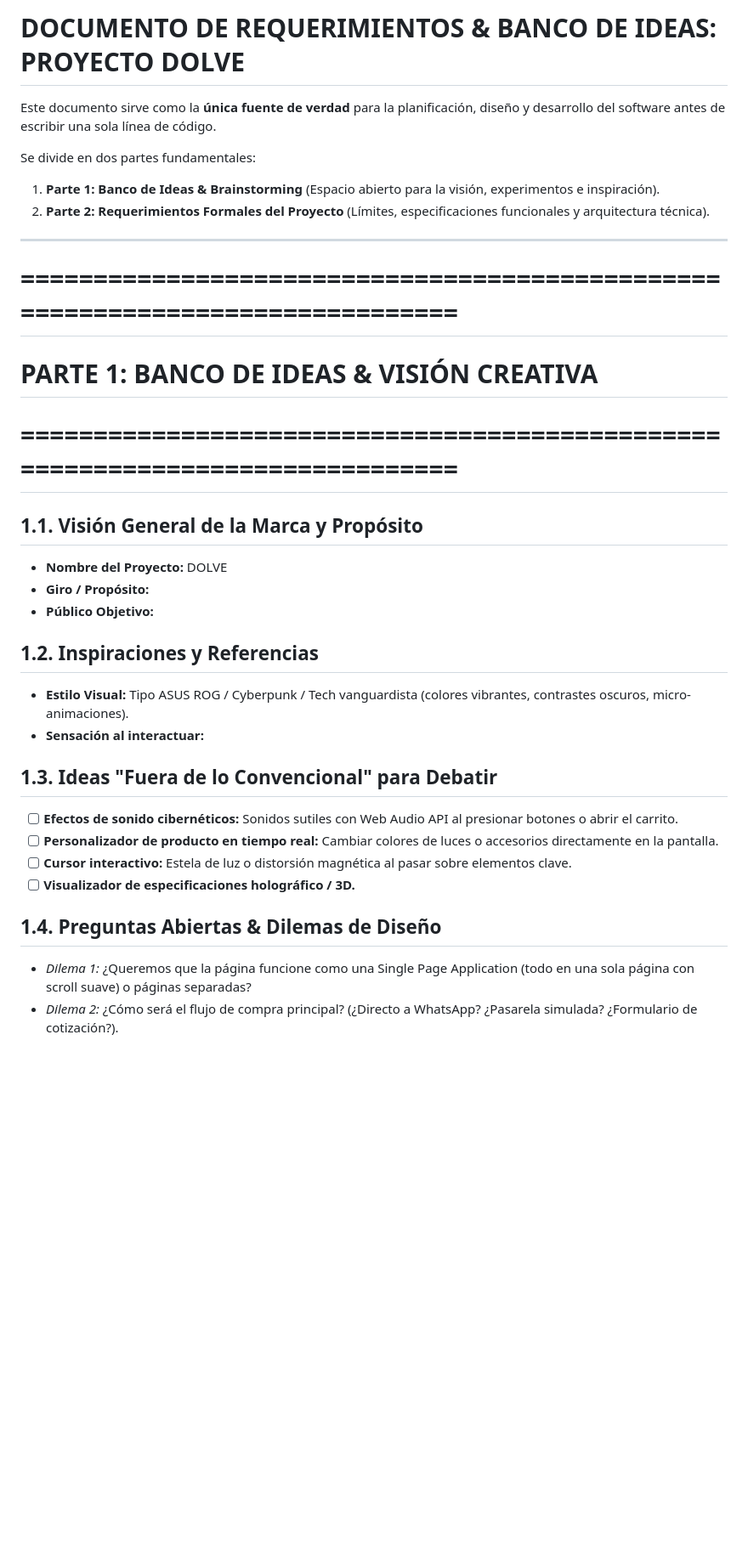
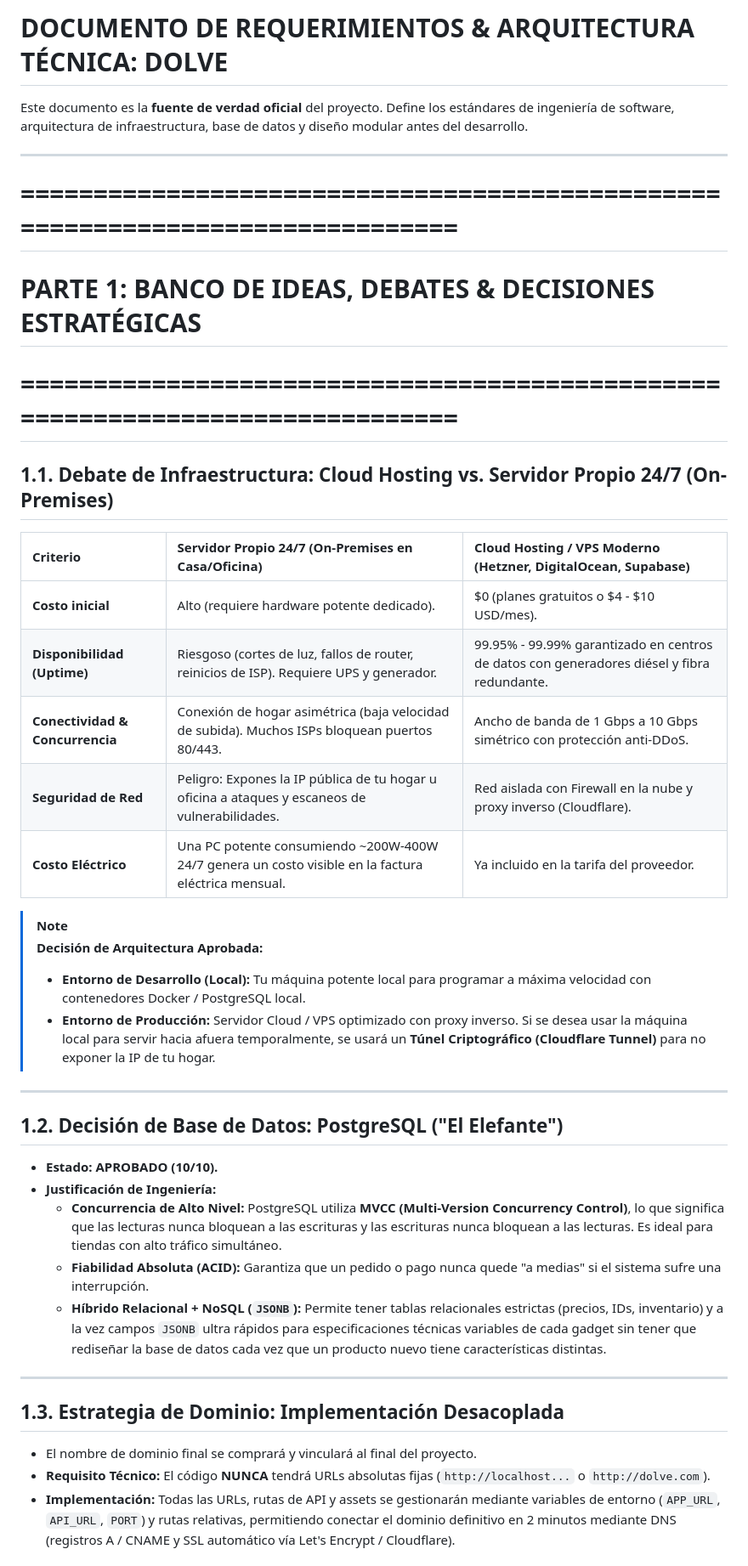
Before and after one commit to nadiesss/dolve-page, a Markdown page: REQUERIMIENTOS.md, the part around one of its changes. Shown at 85% size. Rendered like a GitHub page; blank space fills up the shorter version.

```diff
--- a/REQUERIMIENTOS.md
+++ b/REQUERIMIENTOS.md
@@ -1,37 +1,41 @@
-# DOCUMENTO DE REQUERIMIENTOS & BANCO DE IDEAS: PROYECTO DOLVE
+# DOCUMENTO DE REQUERIMIENTOS & ARQUITECTURA TÉCNICA: DOLVE
 
-Este documento sirve como la **única fuente de verdad** para la planificación, diseño y desarrollo del software antes de escribir una sola línea de código.
-
-Se divide en dos partes fundamentales:
-1. **Parte 1: Banco de Ideas & Brainstorming** (Espacio abierto para la visión, experimentos e inspiración).
-2. **Parte 2: Requerimientos Formales del Proyecto** (Límites, especificaciones funcionales y arquitectura técnica).
+Este documento es la **fuente de verdad oficial** del proyecto. Define los estándares de ingeniería de software, arquitectura de infraestructura, base de datos y diseño modular antes del desarrollo.
 
 ---
 
 # ==============================================================================
-# PARTE 1: BANCO DE IDEAS & VISIÓN CREATIVA
+# PARTE 1: BANCO DE IDEAS, DEBATES & DECISIONES ESTRATÉGICAS
 # ==============================================================================
 
-## 1.1. Visión General de la Marca y Propósito
-* **Nombre del Proyecto:** DOLVE
-* **Giro / Propósito:**
-  <!-- Escribiremos aquí la misión: ¿Qué vende DOLVE? ¿Qué vibra transmite? -->
-* **Público Objetivo:**
-  <!-- ¿A quién va dirigida la web? (Gamers, creadores de contenido, profesionales de audio, etc.) -->
+## 1.1. Debate de Infraestructura: Cloud Hosting vs. Servidor Propio 24/7 (On-Premises)
 
-## 1.2. Inspiraciones y Referencias
-* **Estilo Visual:** Tipo ASUS ROG / Cyberpunk / Tech vanguardista (colores vibrantes, contrastes oscuros, micro-animaciones).
-* **Sensación al interactuar:**
-  <!-- ¿Qué debe sentir el usuario al entrar por primera vez? -->
+| Criterio | Servidor Propio 24/7 (On-Premises en Casa/Oficina) | Cloud Hosting / VPS Moderno (Hetzner, DigitalOcean, Supabase) |
+| :--- | :--- | :--- |
+| **Costo inicial** | Alto (requiere hardware potente dedicado). | $0 (planes gratuitos o $4 - $10 USD/mes). |
+| **Disponibilidad (Uptime)** | Riesgoso (cortes de luz, fallos de router, reinicios de ISP). Requiere UPS y generador. | 99.95% - 99.99% garantizado en centros de datos con generadores diésel y fibra redundante. |
+| **Conectividad & Concurrencia** | Conexión de hogar asimétrica (baja velocidad de subida). Muchos ISPs bloquean puertos 80/443. | Ancho de banda de 1 Gbps a 10 Gbps simétrico con protección anti-DDoS. |
+| **Seguridad de Red** | Peligro: Expones la IP pública de tu hogar u oficina a ataques y escaneos de vulnerabilidades. | Red aislada con Firewall en la nube y proxy inverso (Cloudflare). |
+| **Costo Eléctrico** | Una PC potente consumiendo ~200W-400W 24/7 genera un costo visible en la factura eléctrica mensual. | Ya incluido en la tarifa del proveedor. |
 
-## 1.3. Ideas "Fuera de lo Convencional" para Debatir
-* [ ] **Efectos de sonido cibernéticos:** Sonidos sutiles con Web Audio API al presionar botones o abrir el carrito.
-* [ ] **Personalizador de producto en tiempo real:** Cambiar colores de luces o accesorios directamente en la pantalla.
-* [ ] **Cursor interactivo:** Estela de luz o distorsión magnética al pasar sobre elementos clave.
-* [ ] **Visualizador de especificaciones holográfico / 3D.**
-<!-- Iremos agregando aquí todas las ideas que se nos ocurran en la conversación -->
+> [!NOTE]
+> **Decisión de Arquitectura Aprobada:**
+> * **Entorno de Desarrollo (Local):** Tu máquina potente local para programar a máxima velocidad con contenedores Docker / PostgreSQL local.
+> * **Entorno de Producción:** Servidor Cloud / VPS optimizado con proxy inverso. Si se desea usar la máquina local para servir hacia afuera temporalmente, se usará un **Túnel Criptográfico (Cloudflare Tunnel)** para no exponer la IP de tu hogar.
 
-## 1.4. Preguntas Abiertas & Dilemas de Diseño
-* *Dilema 1:* ¿Queremos que la página funcione como una Single Page Application (todo en una sola página con scroll suave) o páginas separadas?
-* *Dilema 2:* ¿Cómo será el flujo de compra principal? (¿Directo a WhatsApp? ¿Pasarela simulada? ¿Formulario de cotización?).
-<!-- Añadiremos preguntas a debatir aquí -->
+---
+
+## 1.2. Decisión de Base de Datos: PostgreSQL ("El Elefante")
+* **Estado:** **APROBADO (10/10).**
+* **Justificación de Ingeniería:**
+  * **Concurrencia de Alto Nivel:** PostgreSQL utiliza **MVCC (Multi-Version Concurrency Control)**, lo que significa que las lecturas nunca bloquean a las escrituras y las escrituras nunca bloquean a las lecturas. Es ideal para tiendas con alto tráfico simultáneo.
+  * **Fiabilidad Absoluta (ACID):** Garantiza que un pedido o pago nunca quede "a medias" si el sistema sufre una interrupción.
+  * **Híbrido Relacional + NoSQL (`JSONB`):** Permite tener tablas relacionales estrictas (precios, IDs, inventario) y a la vez campos `JSONB` ultra rápidos para especificaciones técnicas variables de cada gadget sin tener que rediseñar la base de datos cada vez que un producto nuevo tiene características distintas.
+
+---
+
+## 1.3. Estrategia de Dominio: Implementación Desacoplada
+* El nombre de dominio final se comprará y vinculará al final del proyecto.
+* **Requisito Técnico:** El código **NUNCA** tendrá URLs absolutas fijas (`http://localhost...` o `http://dolve.com`).
+* **Implementación:** Todas las URLs, rutas de API y assets se gestionarán mediante variables de entorno (`APP_URL`, `API_URL`, `PORT`) y rutas relativas, permitiendo conectar el dominio definitivo en 2 minutos mediante DNS (registros A / CNAME y SSL automático vía Let's Encrypt / Cloudflare).
+
```
Also changed, not shown: other parts of REQUERIMIENTOS.md (+119 -60 lines).
